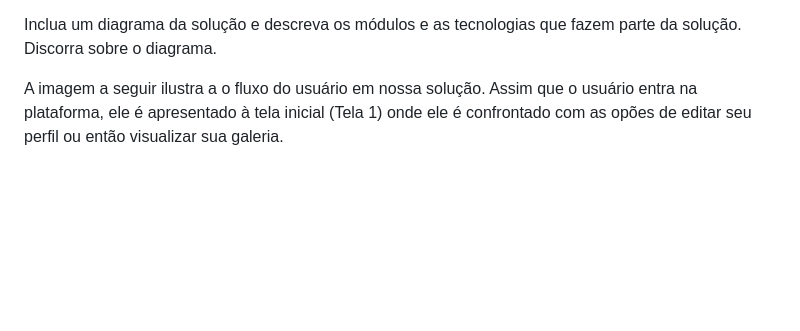
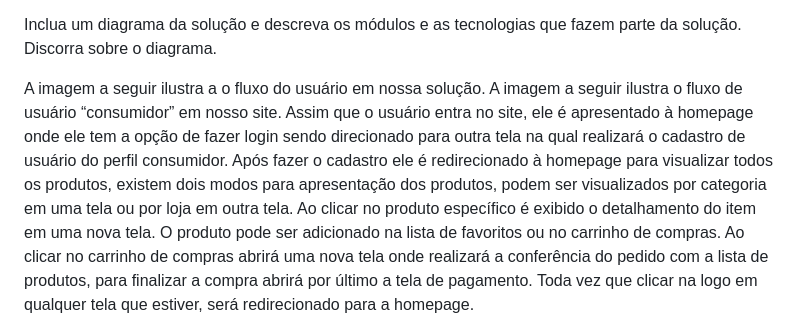
Before and after one commit to ICEI-PUC-Minas-PMV-ADS/pmv-ads-2021-2-e1-proj-web-t5-g1-comercio-eletronico, a Markdown page: docs/05-Arquitetura da Solução.md, the part around the change printed below. GitHub-like rendering; blank space fills up the shorter version.

```diff
--- a/docs/05-Arquitetura da Solução.md
+++ b/docs/05-Arquitetura da Solução.md
@@ -31,8 +31,5 @@ A solução implementada conta com os seguintes módulos:
 
 Inclua um diagrama da solução e descreva os módulos e as tecnologias que fazem parte da solução. Discorra sobre o diagrama.
 
-A imagem a seguir ilustra a o fluxo do usuário em nossa solução. Assim
-que o usuário entra na plataforma, ele é apresentado à tela inicial
-(Tela 1) onde ele é confrontado com as opões de editar seu perfil ou
-então visualizar sua galeria.
+A imagem a seguir ilustra a o fluxo do usuário em nossa solução. A imagem a seguir ilustra o fluxo de usuário “consumidor” em nosso site. Assim que o usuário entra no site, ele é apresentado à homepage onde ele tem a opção de fazer login sendo direcionado para outra tela na qual realizará o cadastro de usuário do perfil consumidor. Após fazer o cadastro ele é redirecionado à homepage para visualizar todos os produtos, existem dois modos para apresentação dos produtos, podem ser visualizados por categoria em uma tela ou por loja em outra tela. Ao clicar no produto específico é exibido o detalhamento do item em uma nova tela. O produto pode ser adicionado na lista de favoritos ou no carrinho de compras. Ao clicar no carrinho de compras abrirá uma nova tela onde realizará a conferência do pedido com a lista de produtos, para finalizar a compra abrirá por último a tela de pagamento. Toda vez que clicar na logo em qualquer tela que estiver, será redirecionado para a homepage.
 
```
Also changed, not shown: other parts of docs/05-Arquitetura da Solução.md (+1 -20 lines), docs/user flow_consumidor.png (added).
